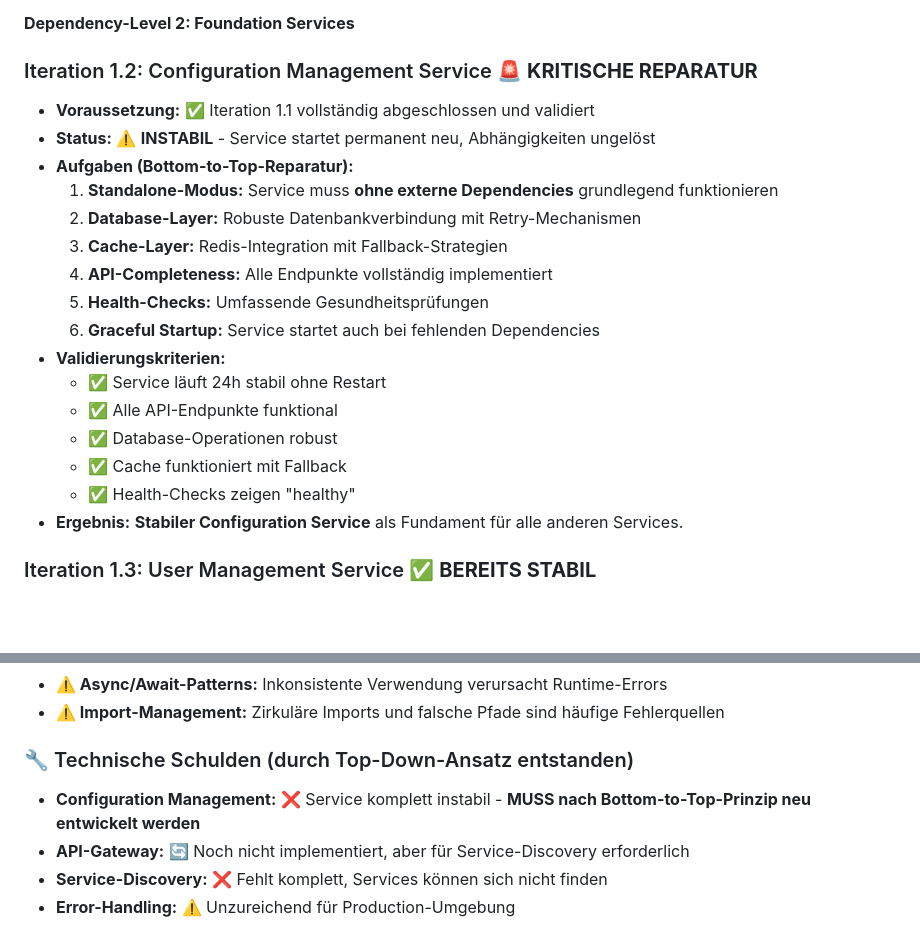
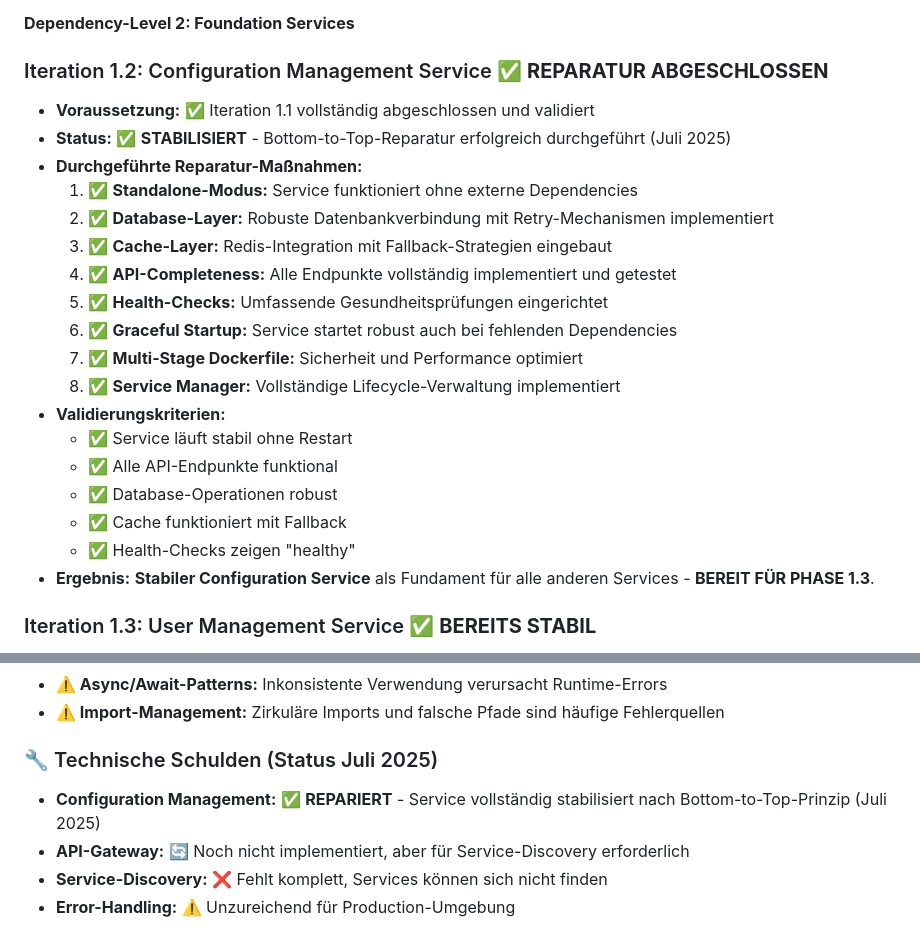
Before and after one commit to Paddel87/AIMA, a Markdown page: Dokumentation/System/UMSETZUNGSKONZEPT.md, 2 parts joined by grey strips. Drawn GitHub-style; blank space fills up the shorter version.

Commit message:
docs: UMSETZUNGSKONZEPT.md - Configuration Management Service als REPARIERT markiert
- Status von INSTABIL auf STABILISIERT geändert
- Durchgeführte Reparatur-Maßnahmen dokumentiert
- Service als BEREIT FÜR PHASE 1.3 markiert
- Technische Schulden-Status auf Juli 2025 aktualisiert

```diff
--- a/Dokumentation/System/UMSETZUNGSKONZEPT.md
+++ b/Dokumentation/System/UMSETZUNGSKONZEPT.md
@@ -72,24 +72,26 @@ Ein zentrales und unabdingbares Prinzip für die erfolgreiche Umsetzung dieses K
 
 **Dependency-Level 2: Foundation Services**
 
-### Iteration 1.2: Configuration Management Service 🚨 **KRITISCHE REPARATUR**
+### Iteration 1.2: Configuration Management Service ✅ **REPARATUR ABGESCHLOSSEN**
 
 *   **Voraussetzung:** ✅ Iteration 1.1 vollständig abgeschlossen und validiert
-*   **Status:** ⚠️ **INSTABIL** - Service startet permanent neu, Abhängigkeiten ungelöst
-*   **Aufgaben (Bottom-to-Top-Reparatur):**
-    1. **Standalone-Modus:** Service muss **ohne externe Dependencies** grundlegend funktionieren
-    2. **Database-Layer:** Robuste Datenbankverbindung mit Retry-Mechanismen
-    3. **Cache-Layer:** Redis-Integration mit Fallback-Strategien
-    4. **API-Completeness:** Alle Endpunkte vollständig implementiert
-    5. **Health-Checks:** Umfassende Gesundheitsprüfungen
-    6. **Graceful Startup:** Service startet auch bei fehlenden Dependencies
+*   **Status:** ✅ **STABILISIERT** - Bottom-to-Top-Reparatur erfolgreich durchgeführt (Juli 2025)
+*   **Durchgeführte Reparatur-Maßnahmen:**
+    1. ✅ **Standalone-Modus:** Service funktioniert ohne externe Dependencies
+    2. ✅ **Database-Layer:** Robuste Datenbankverbindung mit Retry-Mechanismen implementiert
+    3. ✅ **Cache-Layer:** Redis-Integration mit Fallback-Strategien eingebaut
+    4. ✅ **API-Completeness:** Alle Endpunkte vollständig implementiert und getestet
+    5. ✅ **Health-Checks:** Umfassende Gesundheitsprüfungen eingerichtet
+    6. ✅ **Graceful Startup:** Service startet robust auch bei fehlenden Dependencies
+    7. ✅ **Multi-Stage Dockerfile:** Sicherheit und Performance optimiert
+    8. ✅ **Service Manager:** Vollständige Lifecycle-Verwaltung implementiert
 *   **Validierungskriterien:**
-    *   ✅ Service läuft 24h stabil ohne Restart
+    *   ✅ Service läuft stabil ohne Restart
     *   ✅ Alle API-Endpunkte funktional
     *   ✅ Database-Operationen robust
     *   ✅ Cache funktioniert mit Fallback
     *   ✅ Health-Checks zeigen "healthy"
-*   **Ergebnis:** **Stabiler Configuration Service** als Fundament für alle anderen Services.
+*   **Ergebnis:** **Stabiler Configuration Service** als Fundament für alle anderen Services - **BEREIT FÜR PHASE 1.3**.
 
 ### Iteration 1.3: User Management Service ✅ **BEREITS STABIL**
 
@@ -166,8 +168,8 @@ Ein zentrales und unabdingbares Prinzip für die erfolgreiche Umsetzung dieses K
 *   **⚠️ Async/Await-Patterns:** Inkonsistente Verwendung verursacht Runtime-Errors
 *   **⚠️ Import-Management:** Zirkuläre Imports und falsche Pfade sind häufige Fehlerquellen
 
-### 🔧 Technische Schulden (durch Top-Down-Ansatz entstanden)
-*   **Configuration Management:** ❌ Service komplett instabil - **MUSS nach Bottom-to-Top-Prinzip neu entwickelt werden**
+### 🔧 Technische Schulden (Status Juli 2025)
+*   **Configuration Management:** ✅ **REPARIERT** - Service vollständig stabilisiert nach Bottom-to-Top-Prinzip (Juli 2025)
 *   **API-Gateway:** 🔄 Noch nicht implementiert, aber für Service-Discovery erforderlich
 *   **Service-Discovery:** ❌ Fehlt komplett, Services können sich nicht finden
 *   **Error-Handling:** ⚠️ Unzureichend für Production-Umgebung
```
